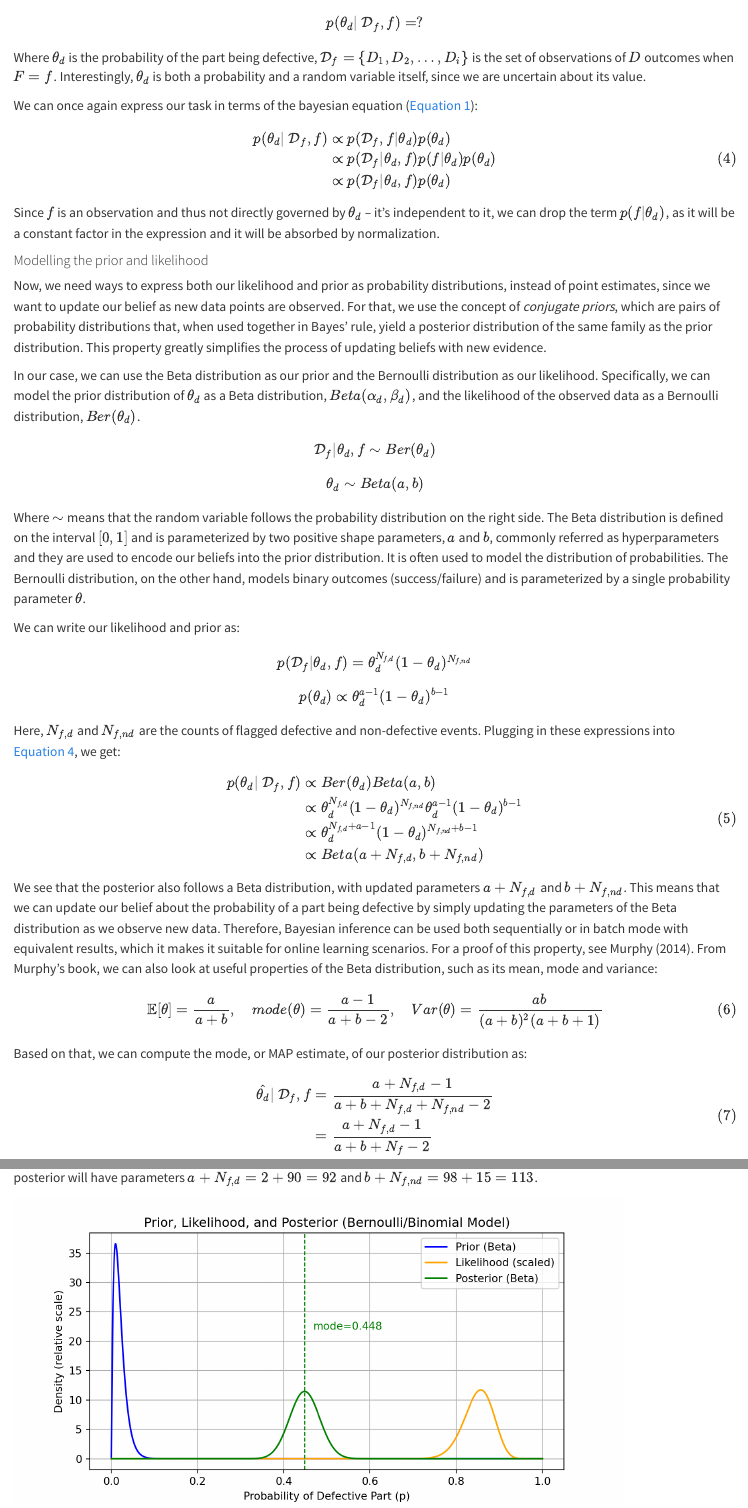
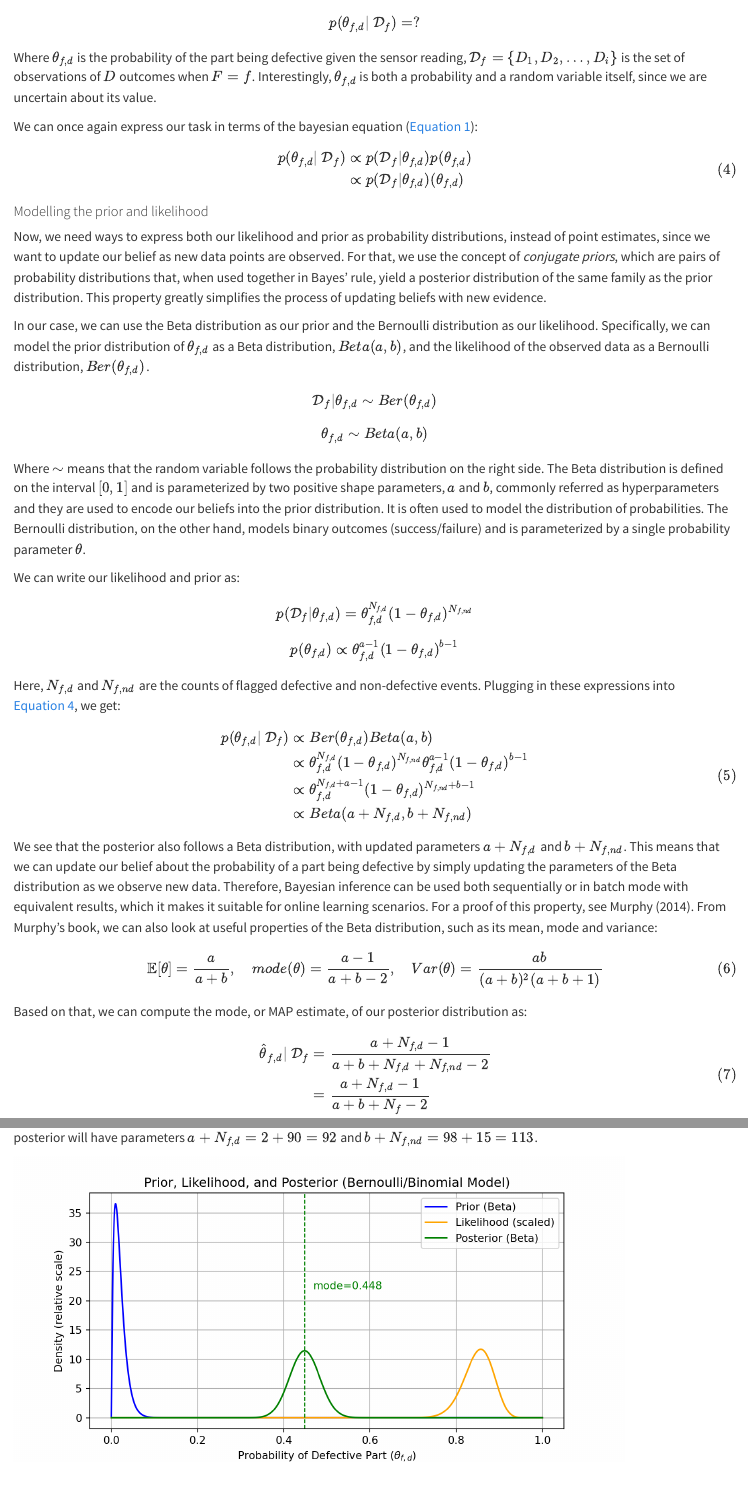
Before and after one commit to MateusMolina/ml-safety-playbook, a Quarto document (introduction/handling-uncertainty.qmd): the page in a window 1100 px wide, from 2160 px down, and a second part further down, joined at a grey line. Rendered offline with R 4.5, knitr and Pandoc in place of Quarto, with nearby package versions.

Commit message:
update variable names for clarity in Bayesian context

```diff
--- a/introduction/handling-uncertainty.qmd
+++ b/introduction/handling-uncertainty.qmd
@@ -87,47 +87,44 @@ The previous example computed an analytical estimate for our posterior, making n
 The bayesian approach conceptualizes probabilities as uncertainty. This is useful for online learning scenarios, where part of the dataset is encountered during runtime. In order to apply online learning to @exm-anomaly-detection, let us first formally define our new learning task:
 
 $$
-p(\theta_d \vert \ \mathcal{D}_f, f)=?
+p(\theta_{f,d} \vert \ \mathcal{D}_f)=?
 $$
 
-Where $\theta_d$ is the probability of the part being defective, $\mathcal{D}_f=\{D_1, D_2, \dots, D_i\}$ is the set of observations of $D$ outcomes when $F=f$. Interestingly, $\theta_d$ is both a probability and a random variable itself, since we are uncertain about its value.
+Where $\theta_{f,d}$ is the probability of the part being defective given the sensor reading, $\mathcal{D}_f=\{D_1, D_2, \dots, D_i\}$ is the set of observations of $D$ outcomes when $F=f$. Interestingly, $\theta_{f,d}$ is both a probability and a random variable itself, since we are uncertain about its value.
 
 We can once again express our task in terms of the bayesian equation (@eq-bayes):
 $$
 \begin{align*}
-p(\theta_d \vert \ \mathcal{D}_f, f)&\propto p(\mathcal{D}_f, f\vert \theta_d)p(\theta_d) \\
-&\propto p(\mathcal{D}_f\vert \theta_d, f)p(f\vert \theta_d)p(\theta_d) \\
-&\propto p(\mathcal{D}_f\vert \theta_d, f)p(\theta_d)\\
+p(\theta_{f,d} \vert \ \mathcal{D}_f)&\propto p(\mathcal{D}_f\vert \theta_{f,d})p(\theta_{f,d}) \\
+&\propto p(\mathcal{D}_f\vert \theta_{f,d})(\theta_{f,d})
 \end{align*}
 $$ {#eq-exm-update}
-
-Since $f$ is an observation and thus not directly governed by $\theta_d$ -- it's independent to it, we can drop the term $p(f\vert \theta_d)$, as it will be a constant factor in the expression and it will be absorbed by normalization.
 
 #### Modelling the prior and likelihood
 
 Now, we need ways to express both our likelihood and prior as probability distributions, instead of point estimates, since we want to update our belief as new data points are observed. For that, we use the concept of _conjugate priors_, which are pairs of probability distributions that, when used together in Bayes' rule, yield a posterior distribution of the same family as the prior distribution. This property greatly simplifies the process of updating beliefs with new evidence.
 
-In our case, we can use the Beta distribution as our prior and the Bernoulli distribution as our likelihood. Specifically, we can model the prior distribution of $\theta_d$ as a Beta distribution, $Beta(\alpha_d, \beta_d)$, and the likelihood of the observed data as a Bernoulli distribution, $Ber(\theta_d)$.
+In our case, we can use the Beta distribution as our prior and the Bernoulli distribution as our likelihood. Specifically, we can model the prior distribution of $\theta_{f,d}$ as a Beta distribution, $Beta(a, b)$, and the likelihood of the observed data as a Bernoulli distribution, $Ber(\theta_{f,d})$.
 
 $$
-\mathcal{D}_f\vert \theta_d, f \sim Ber(\theta_d)
+\mathcal{D}_f\vert \theta_{f,d} \sim Ber(\theta_{f,d})
 $$
 $$
-\theta_d \sim Beta(a, b)
+\theta_{f,d} \sim Beta(a, b)
 $$
 
 Where $\sim$ means that the random variable follows the probability distribution on the right side. The Beta distribution is defined on the interval $[0, 1]$ and is parameterized by two positive shape parameters, $a$ and $b$, commonly referred as hyperparameters and they are used to encode our beliefs into the prior distribution. It is often used to model the distribution of probabilities. The Bernoulli distribution, on the other hand, models binary outcomes (success/failure) and is parameterized by a single probability parameter $\theta$.
 
 We can write our likelihood and prior as:
-$$p(\mathcal{D}_f\vert \theta_d, f)=\theta_d^{N_{f,d}}(1-\theta_d)^{N_{f,nd}}$$
-$$p(\theta_d)\propto \theta_d^{a-1}(1-\theta_d)^{b-1}$$
+$$p(\mathcal{D}_f\vert \theta_{f,d})=\theta_{f,d}^{N_{f,d}}(1-\theta_{f,d})^{N_{f,nd}}$$
+$$p(\theta_{f,d})\propto \theta_{f,d}^{a-1}(1-\theta_{f,d})^{b-1}$$
 
 Here, $N_{f,d}$ and $N_{f,nd}$ are the counts of flagged defective and non-defective events. Plugging in these expressions into @eq-exm-update, we get:
 $$
 \begin{align*}
-p(\theta_d \vert \ \mathcal{D}_f, f)&\propto Ber(\theta_d)Beta(a, b) \\
-&\propto \theta_d^{N_{f,d}}(1-\theta_d)^{N_{f,nd}}\theta_d^{a-1}(1-\theta_d)^{b-1} \\
-&\propto \theta_d^{N_{f,d}+a-1}(1-\theta_d)^{N_{f,nd}+b-1} \\
+p(\theta_{f,d} \vert \ \mathcal{D}_f)&\propto Ber(\theta_{f,d})Beta(a, b) \\
+&\propto \theta_{f,d}^{N_{f,d}}(1-\theta_{f,d})^{N_{f,nd}}\theta_{f,d}^{a-1}(1-\theta_{f,d})^{b-1} \\
+&\propto \theta_{f,d}^{N_{f,d}+a-1}(1-\theta_{f,d})^{N_{f,nd}+b-1} \\
 &\propto Beta(a+N_{f,d}, b+N_{f,nd})
 \end{align*}
 $$ {#eq-exm-update-2}
@@ -177,7 +175,7 @@ plt.plot(x, lik, label='Likelihood (scaled)', color='orange')
 plt.plot(x, posterior, label='Posterior (Beta)', color='green')
 plt.axvline(posterior_mode, color='green', linestyle='--', linewidth=1)
 plt.title('Prior, Likelihood, and Posterior (Bernoulli/Binomial Model)')
-plt.xlabel('Probability of Defective Part (p)')
+plt.xlabel(r'Probability of Defective Part ($\theta_{f,d}$)')
 plt.ylabel('Density (relative scale)')
 plt.legend()
 plt.grid()
```
Also changed, not shown: introduction/handling-uncertainty.qmd (14 more changed lines).
